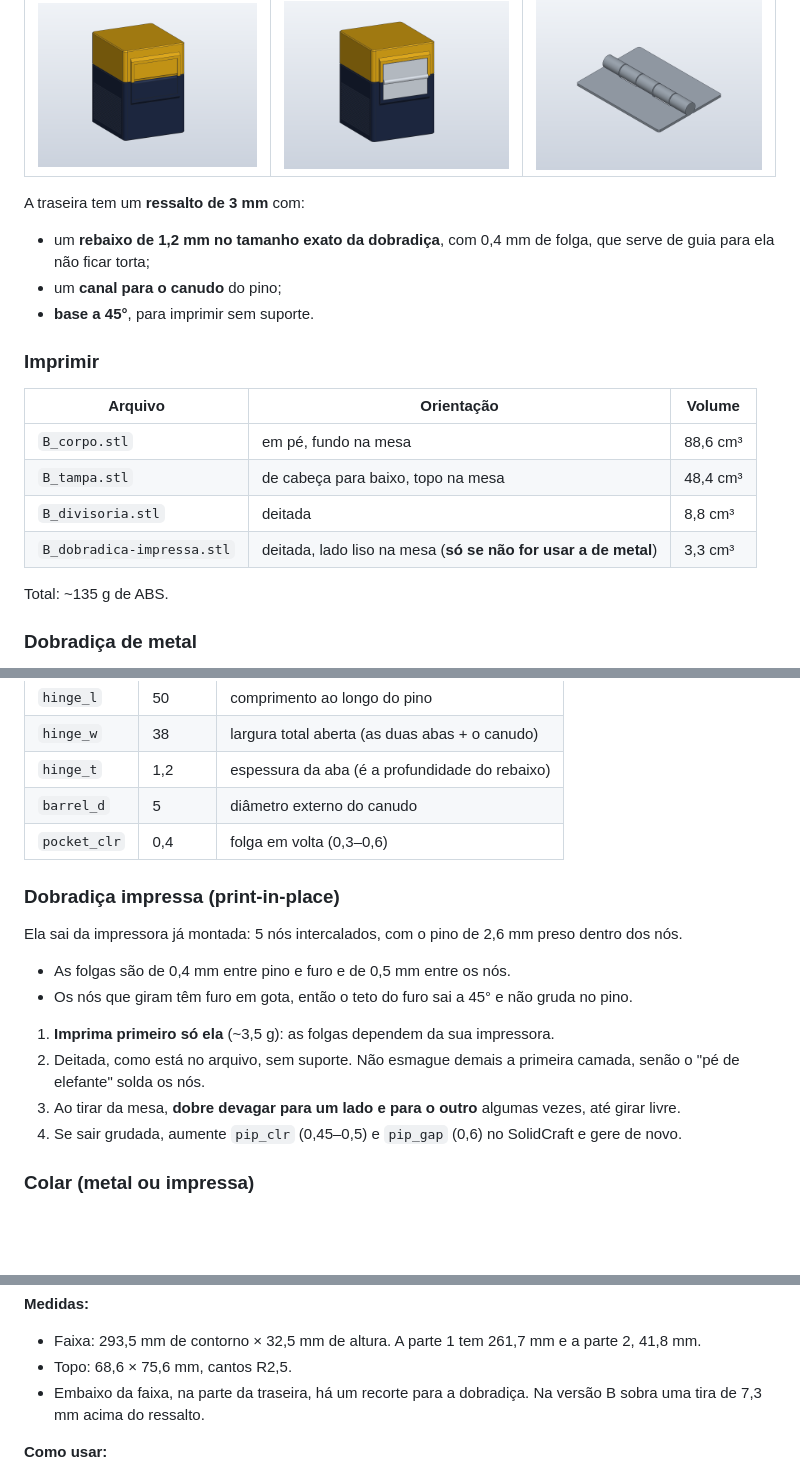
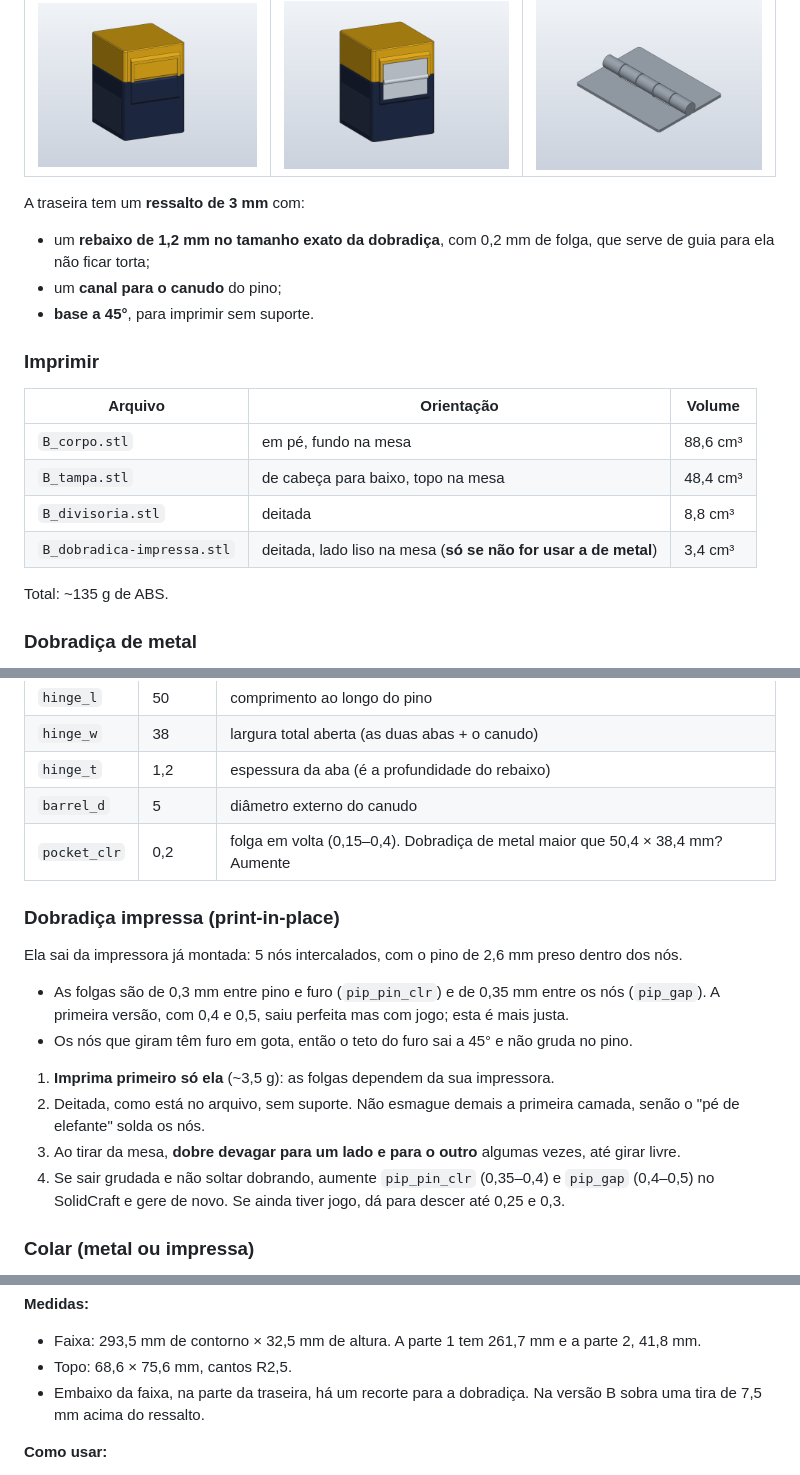
Before and after one commit to NoobDetonator/deckbox-ygo, a Markdown page: README.md, 3 parts joined by grey strips. Rendered like a GitHub page; blank space fills up the shorter version.

Commit message:
Dobradica impressa e rebaixo da versao B mais justos
A primeira dobradica impressa (folgas 0,4 pino/furo e 0,5 entre os nos)
saiu perfeita, mas com jogo. Agora 0,3 mm entre pino e furo
(pip_pin_clr, novo) e 0,35 mm entre os nos (pip_gap); a folga entre no
e aba fica em 0,4 para a peca nao grudar na impressao. Rebaixo da
dobradica na caixa B de 0,4 para 0,2 mm (pocket_clr). Verificado:
dobradica plana sem contato e dobrando livre ate 180 graus, montada no
rebaixo sem tocar (impressa e de metal nominal), giro da tampa ate 180.
Adesivo da tampa B ajustado ao ressalto menor.

Co-Authored-By: Claude Opus 5.5 <noreply@anthropic.com>

```diff
--- a/README.md
+++ b/README.md
@@ -121,7 +121,7 @@ Os arquivos já estão na posição de impressão. Total: ~130 g de ABS.
 | ![Guia](images/dobradica_guia.png) | ![Metal](images/dobradica_montada.png) | ![Impressa](images/dobradica_impressa.png) |
 
 A traseira tem um **ressalto de 3 mm** com:
-- um **rebaixo de 1,2 mm no tamanho exato da dobradiça**, com 0,4 mm de folga, que serve de guia para ela não ficar torta;
+- um **rebaixo de 1,2 mm no tamanho exato da dobradiça**, com 0,2 mm de folga, que serve de guia para ela não ficar torta;
 - um **canal para o canudo** do pino;
 - **base a 45°**, para imprimir sem suporte.
 
@@ -132,7 +132,7 @@ A traseira tem um **ressalto de 3 mm** com:
 | `B_corpo.stl` | em pé, fundo na mesa | 88,6 cm³ |
 | `B_tampa.stl` | de cabeça para baixo, topo na mesa | 48,4 cm³ |
 | `B_divisoria.stl` | deitada | 8,8 cm³ |
-| `B_dobradica-impressa.stl` | deitada, lado liso na mesa (**só se não for usar a de metal**) | 3,3 cm³ |
+| `B_dobradica-impressa.stl` | deitada, lado liso na mesa (**só se não for usar a de metal**) | 3,4 cm³ |
 
 Total: ~135 g de ABS.
 
@@ -148,18 +148,18 @@ Use uma dobradiça pequena de 2" (50 × 38 mm, chapa de 1,2 mm), dessas vendidas
 | `hinge_w` | 38 | largura total aberta (as duas abas + o canudo) |
 | `hinge_t` | 1,2 | espessura da aba (é a profundidade do rebaixo) |
 | `barrel_d` | 5 | diâmetro externo do canudo |
-| `pocket_clr` | 0,4 | folga em volta (0,3–0,6) |
+| `pocket_clr` | 0,2 | folga em volta (0,15–0,4). Dobradiça de metal maior que 50,4 × 38,4 mm? Aumente |
 
 ### Dobradiça impressa (print-in-place)
 
 Ela sai da impressora já montada: 5 nós intercalados, com o pino de 2,6 mm preso dentro dos nós.
-- As folgas são de 0,4 mm entre pino e furo e de 0,5 mm entre os nós.
+- As folgas são de 0,3 mm entre pino e furo (`pip_pin_clr`) e de 0,35 mm entre os nós (`pip_gap`). A primeira versão, com 0,4 e 0,5, saiu perfeita mas com jogo; esta é mais justa.
 - Os nós que giram têm furo em gota, então o teto do furo sai a 45° e não gruda no pino.
 
 1. **Imprima primeiro só ela** (~3,5 g): as folgas dependem da sua impressora.
 2. Deitada, como está no arquivo, sem suporte. Não esmague demais a primeira camada, senão o "pé de elefante" solda os nós.
 3. Ao tirar da mesa, **dobre devagar para um lado e para o outro** algumas vezes, até girar livre.
-4. Se sair grudada, aumente `pip_clr` (0,45–0,5) e `pip_gap` (0,6) no SolidCraft e gere de novo.
+4. Se sair grudada e não soltar dobrando, aumente `pip_pin_clr` (0,35–0,4) e `pip_gap` (0,4–0,5) no SolidCraft e gere de novo. Se ainda tiver jogo, dá para descer até 0,25 e 0,3.
 
 ### Colar (metal ou impressa)
 
@@ -218,7 +218,7 @@ Gabarito em escala real para envelopar a tampa com vinil adesivo:
 **Medidas:**
 - Faixa: 293,5 mm de contorno × 32,5 mm de altura. A parte 1 tem 261,7 mm e a parte 2, 41,8 mm.
 - Topo: 68,6 × 75,6 mm, cantos R2,5.
-- Embaixo da faixa, na parte da traseira, há um recorte para a dobradiça. Na versão B sobra uma tira de 7,3 mm acima do ressalto.
+- Embaixo da faixa, na parte da traseira, há um recorte para a dobradiça. Na versão B sobra uma tira de 7,5 mm acima do ressalto.
 
 **Como usar:**
 1. Monte a arte até a linha azul (sangria) e deixe textos e detalhes dentro da verde (área segura).
```
Also changed, not shown: images/adesivo_tampa_B.png, 11 other files.
